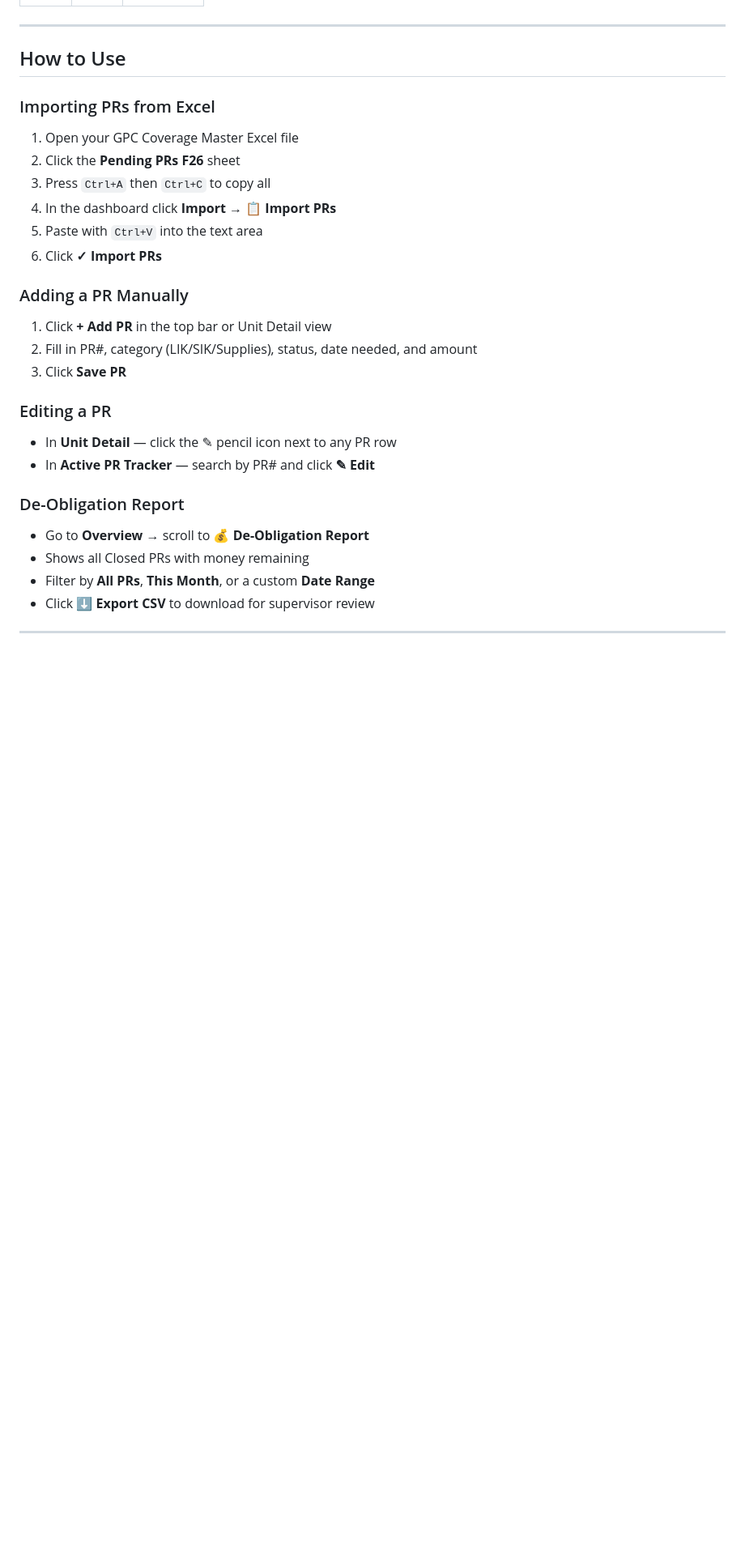
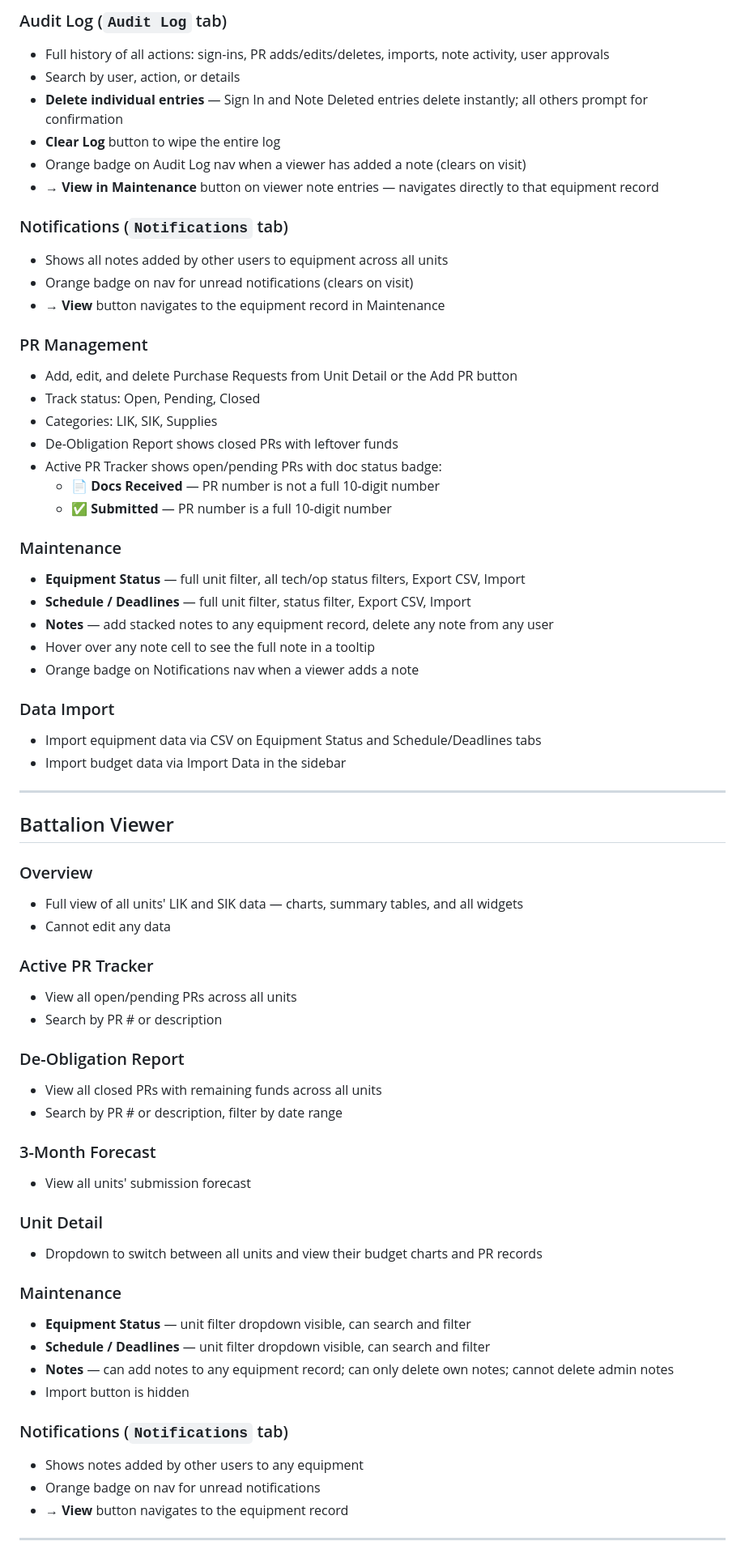
Before and after one commit to 7459Moru/S4Dashboard, a Markdown page: README.md, the part around one of its changes. Shown at 81% size. GitHub-like rendering; blank space fills up the shorter version.

```diff
--- a/README.md
+++ b/README.md
@@ -39,34 +54,68 @@ A real-time S4 tracking dashboard for 7459 MORU unit administration. Tracks purc
+### Audit Log (`Audit Log` tab)
+- Full history of all actions: sign-ins, PR adds/edits/deletes, imports, note activity, user approvals
+- Search by user, action, or details
+- **Delete individual entries** — Sign In and Note Deleted entries delete instantly; all others prompt for confirmation
+- **Clear Log** button to wipe the entire log
+- Orange badge on Audit Log nav when a viewer has added a note (clears on visit)
+- **→ View in Maintenance** button on viewer note entries — navigates directly to that equipment record
+
+### Notifications (`Notifications` tab)
+- Shows all notes added by other users to equipment across all units
+- Orange badge on nav for unread notifications (clears on visit)
+- **→ View** button navigates to the equipment record in Maintenance
+
+### PR Management
+- Add, edit, and delete Purchase Requests from Unit Detail or the Add PR button
+- Track status: Open, Pending, Closed
+- Categories: LIK, SIK, Supplies
+- De-Obligation Report shows closed PRs with leftover funds
+- Active PR Tracker shows open/pending PRs with doc status badge:
+  - 📄 **Docs Received** — PR number is not a full 10-digit number
+  - ✅ **Submitted** — PR number is a full 10-digit number
+
+### Maintenance
+- **Equipment Status** — full unit filter, all tech/op status filters, Export CSV, Import
+- **Schedule / Deadlines** — full unit filter, status filter, Export CSV, Import
+- **Notes** — add stacked notes to any equipment record, delete any note from any user
+- Hover over any note cell to see the full note in a tooltip
+- Orange badge on Notifications nav when a viewer adds a note
+
+### Data Import
+- Import equipment data via CSV on Equipment Status and Schedule/Deadlines tabs
+- Import budget data via Import Data in the sidebar
 
 ---
 
-## How to Use
+## Battalion Viewer
 
-### Importing PRs from Excel
+### Overview
+- Full view of all units' LIK and SIK data — charts, summary tables, and all widgets
+- Cannot edit any data
 
-1. Open your GPC Coverage Master Excel file
-2. Click the **Pending PRs F26** sheet
-3. Press `Ctrl+A` then `Ctrl+C` to copy all
-4. In the dashboard click **Import** → **📋 Import PRs**
-5. Paste with `Ctrl+V` into the text area
-6. Click **✓ Import PRs**
-
-### Adding a PR Manually
-
-1. Click **+ Add PR** in the top bar or Unit Detail view
-2. Fill in PR#, category (LIK/SIK/Supplies), status, date needed, and amount
-3. Click **Save PR**
-
-### Editing a PR
-
-- In **Unit Detail** — click the ✎ pencil icon next to any PR row
-- In **Active PR Tracker** — search by PR# and click **✎ Edit**
+### Active PR Tracker
+- View all open/pending PRs across all units
+- Search by PR # or description
 
 ### De-Obligation Report
+- View all closed PRs with remaining funds across all units
+- Search by PR # or description, filter by date range
 
-- Go to **Overview** → scroll to **💰 De-Obligation Report**
-- Shows all Closed PRs with money remaining
-- Filter by **All PRs**, **This Month**, or a custom **Date Range**
-- Click **⬇ Export CSV** to download for supervisor review
+### 3-Month Forecast
+- View all units' submission forecast
+
+### Unit Detail
+- Dropdown to switch between all units and view their budget charts and PR records
+
+### Maintenance
+- **Equipment Status** — unit filter dropdown visible, can search and filter
+- **Schedule / Deadlines** — unit filter dropdown visible, can search and filter
+- **Notes** — can add notes to any equipment record; can only delete own notes; cannot delete admin notes
+- Import button is hidden
+
+### Notifications (`Notifications` tab)
+- Shows notes added by other users to any equipment
+- Orange badge on nav for unread notifications
+- **→ View** button navigates to the equipment record
 
 ---
 
```
Also changed, not shown: other parts of README.md (+88 -77 lines).
